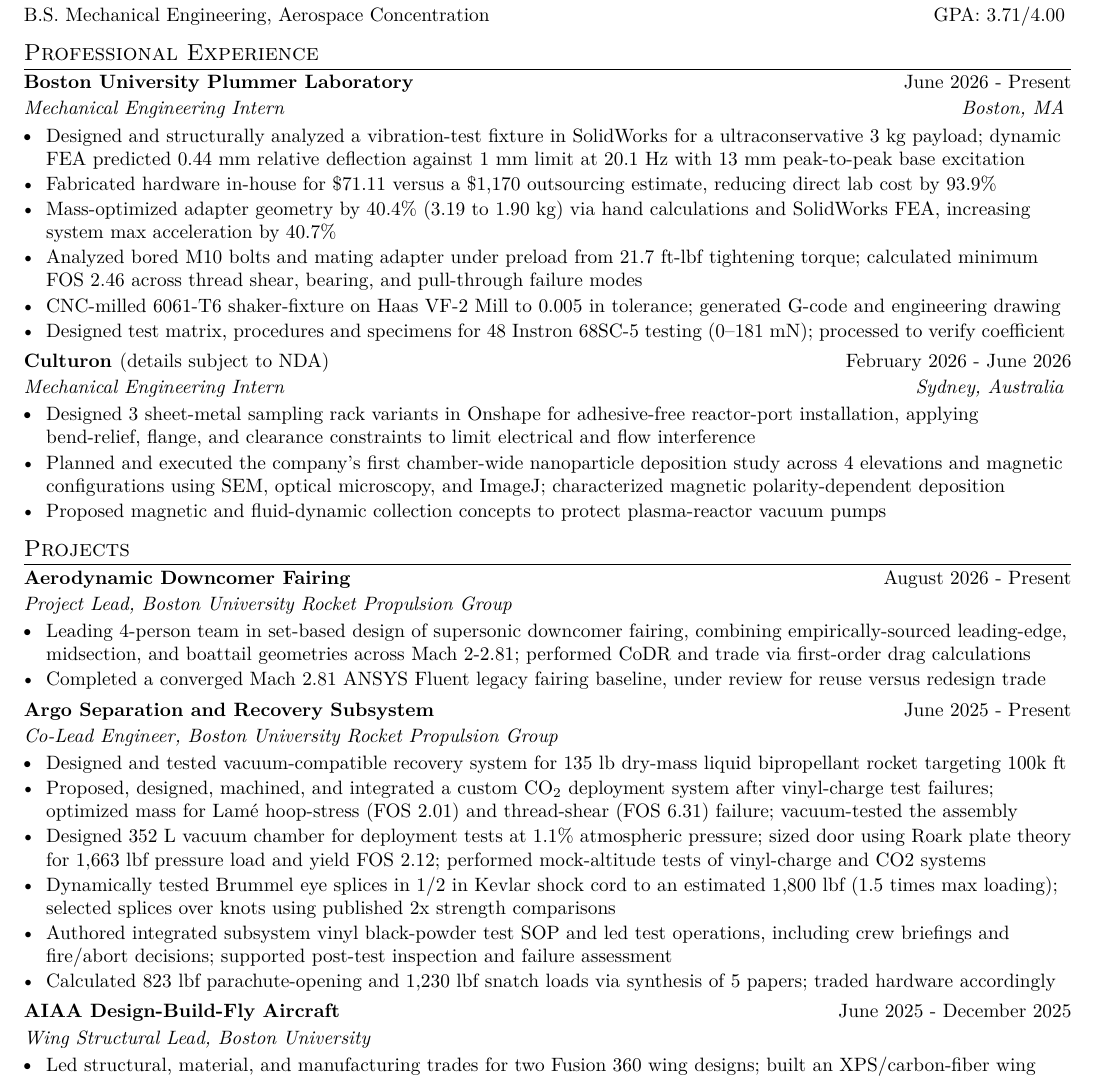
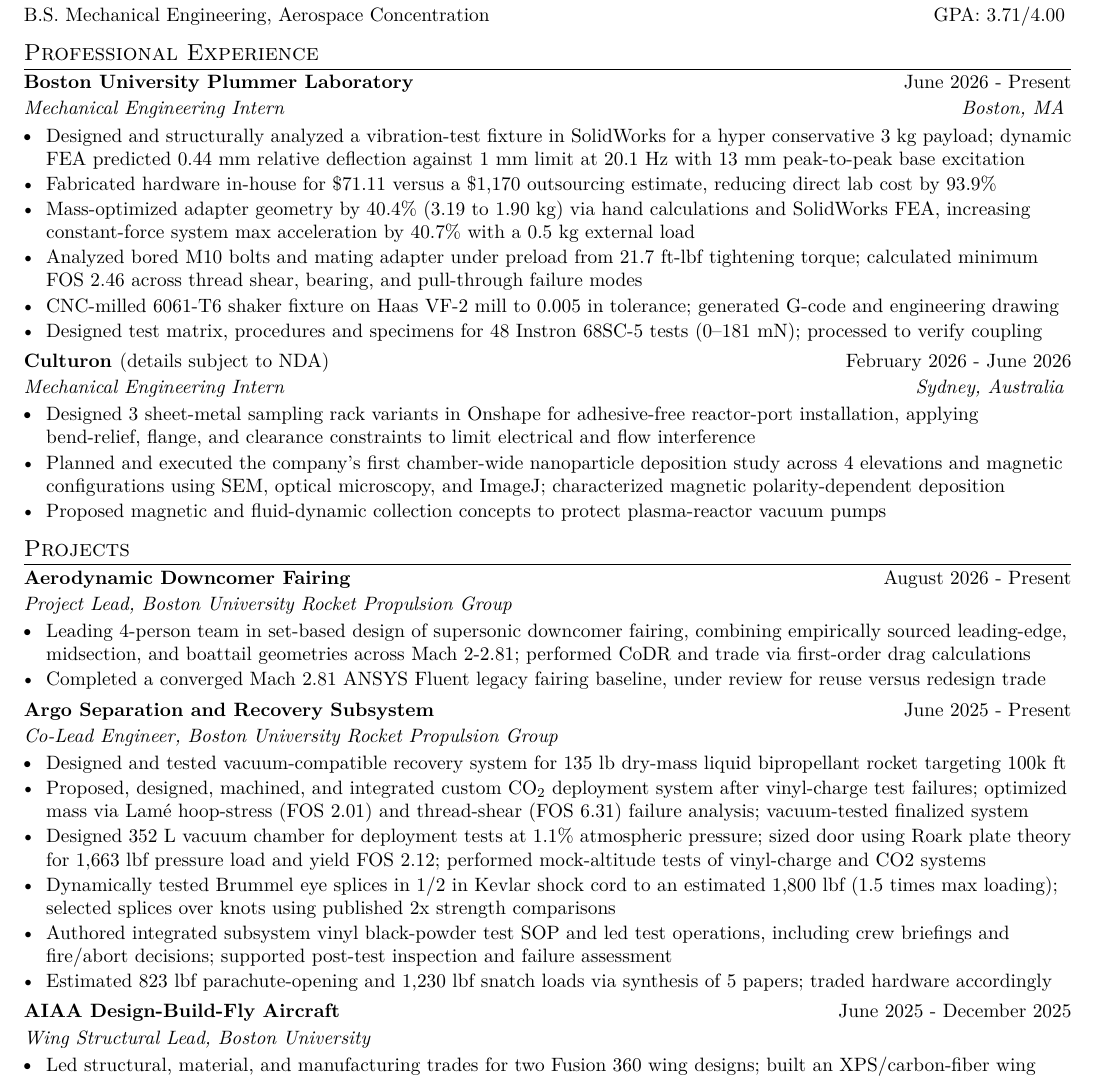
Before and after one commit to Alex-something-something/portfolio, a LaTeX CV (resume-drafts/Alexander_Tong_Space_Hardware.tex): part of the page, cut so that both start at the same text. Compiled offline with pdfLaTeX.

Commit message:
Update final resume PDF and matching LaTeX

```diff
--- a/resume-drafts/Alexander_Tong_Space_Hardware.tex
+++ b/resume-drafts/Alexander_Tong_Space_Hardware.tex
@@ -108,20 +108,20 @@ B.S. Mechanical Engineering, Aerospace Concentration
   {Mechanical Engineering Intern}
   {Boston, MA}
 \resumeItemListStart
- \resumeItem{Designed and structurally analyzed a vibration-test fixture in SolidWorks for a ultraconservative 3 kg payload; dynamic FEA predicted 0.44 mm relative deflection against 1 mm limit at 20.1 Hz with 13 mm peak-to-peak base excitation}
+ \resumeItem{Designed and structurally analyzed a vibration-test fixture in SolidWorks for a hyper conservative 3 kg payload; dynamic FEA predicted 0.44 mm relative deflection against 1 mm limit at 20.1 Hz with 13 mm peak-to-peak base excitation}
  \resumeItem{Fabricated hardware in-house for \$71.11 versus a \$1,170 outsourcing estimate, reducing direct lab cost by 93.9\%}
 
 % SUGGESTION: Technical backup: 13 mm peak-to-peak is 6.5 mm peak amplitude. If 0.44 mm is relative deformation rather than absolute motion, describe it as relative deflection. Keep dynamic FEA unless the study is confirmed to be harmonic response.
   %please find a different term for shaker fixture to better emphasize the importance of the project to the lab doing tis research
-  \resumeItem{Mass-optimized adapter geometry by 40.4\% (3.19 to 1.90 kg) via hand calculations and SolidWorks FEA, increasing system max acceleration by 40.7\%}
+  \resumeItem{Mass-optimized adapter geometry by 40.4\% (3.19 to 1.90 kg) via hand calculations and SolidWorks FEA, increasing constant-force system max acceleration by 40.7\% with a 0.5 kg external load}
 % SUGGESTION: PROPOSED REPLACEMENT retains the keyword preload and distinguishes tightening torque from the resulting bolt force.
   \resumeItem{Analyzed bored M10 bolts and mating adapter under preload from 21.7 ft-lbf tightening torque; calculated minimum FOS 2.46 across thread shear, bearing, and pull-through failure modes}
-  \resumeItem{CNC-milled 6061-T6 shaker-fixture on Haas VF-2 Mill to 0.005 in tolerance; generated G-code and engineering drawing}
+  \resumeItem{CNC-milled 6061-T6 shaker fixture on Haas VF-2 mill to 0.005 in tolerance; generated G-code and engineering drawing}
 % SUGGESTION: If restoring it makes the page too long, first consider the Culturon consolidation or shorter Argo test-operations wording below. Clarify the tolerance convention before adding a plus/minus sign.
 
 % SUGGESTION: CONTEXT: the confirmed $71.11 covers materials. Labor was funded by BU and incurred no additional charge to the laboratory. This supports a direct-lab-cost comparison; it is not a fully burdened manufacturing-cost comparison.
 % SUGGESTION: PROPOSED REPLACEMENT below states that scope without discussing the funding arrangement in the resume bullet.
-  \resumeItem{Designed test matrix, procedures and specimens for 48 Instron 68SC-5 testing (0--181 mN); processed to verify coefficient}
+  \resumeItem{Designed test matrix, procedures and specimens for 48 Instron 68SC-5 tests (0--181 mN); processed to verify coupling}
 \resumeItemListEnd
 
 \resumeSubheading
@@ -161,7 +161,7 @@ B.S. Mechanical Engineering, Aerospace Concentration
 %
 
 \resumeItemListStart
-  \resumeItem{Leading 4-person team in set-based design of supersonic downcomer fairing, combining empirically-sourced leading-edge, midsection, and boattail geometries across Mach 2-2.81; performed CoDR and trade via first-order drag calculations}
+  \resumeItem{Leading 4-person team in set-based design of supersonic downcomer fairing, combining empirically sourced leading-edge, midsection, and boattail geometries across Mach 2-2.81; performed CoDR and trade via first-order drag calculations}
 % SUGGESTION: OPTIONAL WORDING: retain the meaningful leading-edge/midsection/boattail decomposition and identify the empirical missile-design method; expand the less familiar CoDR abbreviation.
 %\resumeItem{Leading 4-person team in set-based design of supersonic downcomer fairing via missile-design methods; compared empirically-backed leading-edge, midsection, and boattail geometries for Mach 2.0--2.81; presented conceptual design review supported by first-order drag estimates}
   \resumeItem{Completed a converged Mach 2.81 ANSYS Fluent legacy fairing baseline, under review for reuse versus redesign trade}
@@ -177,7 +177,7 @@ B.S. Mechanical Engineering, Aerospace Concentration
   \resumeItem{Designed and tested vacuum-compatible recovery system for 135 lb dry-mass liquid bipropellant rocket targeting 100k ft}
 %  \resumeItem{Proposed, designed, machined, and integrated custom CO2 system in response to Vinyl-charge test failures; calculated and optimized mass for Lam\'e hoop-stress FOS 2.01 and thread shear FOS 6.31; performed CAD  and vacuum tests}
 % SUGGESTION: OPTIONAL SHORTENING: the proposed replacement removes the redundant performed-CAD phrase while retaining design, machining, integration, both calculated safety factors, and vacuum testing.
-\resumeItem{Proposed, designed, machined, and integrated a custom CO$_2$ deployment system after vinyl-charge test failures; optimized mass for Lam\'e hoop-stress (FOS 2.01) and thread-shear (FOS 6.31) failure; vacuum-tested the assembly}
+\resumeItem{Proposed, designed, machined, and integrated custom CO$_2$ deployment system after vinyl-charge test failures; optimized mass via Lam\'e hoop-stress (FOS 2.01) and thread-shear (FOS 6.31) failure analysis; vacuum-tested finalized system}
 % SUGGESTION: If you want more hardware specificity, replace system with the actual component name. No component name has been invented. Keep the hoop-stress result distinct from an overall vessel safety factor.
   %\resumeItem{Designed 352 L vacuum chamber for deployment tests at 1.1\% atm apogee conditions; designed door, adapter, and O-ring seal for Roark plate sizing under 1,663 lbf at 14.7 psi and yield FOS 2.12; tested vinyl-charge and CO2 systems}
   \resumeItem{Designed 352 L vacuum chamber for deployment tests at 1.1\% atmospheric pressure; sized door using Roark plate theory for 1,663 lbf pressure load and yield FOS 2.12; performed mock-altitude tests of vinyl-charge and CO2 systems}
@@ -190,7 +190,7 @@ B.S. Mechanical Engineering, Aerospace Concentration
  % \resumeItem{Authored an integrated vinyl black-powder test SOP and led the second integrated black powder test, including crew briefings and fire/abort decisions; collaborated on post-test inspection and failure assessment}
 % SUGGESTION: OPTIONAL SHORTENING: this replacement removes the test ordinal and compresses repeated integrated/black-powder wording while preserving SOP authorship, operational decisions, and post-test assessment.
  \resumeItem{Authored integrated subsystem vinyl black-powder test SOP and led test operations, including crew briefings and fire/abort decisions; supported post-test inspection and failure assessment}
-  \resumeItem{Calculated 823 lbf parachute-opening and 1,230 lbf snatch loads via synthesis of 5 papers; traded hardware accordingly}
+  \resumeItem{Estimated 823 lbf parachute-opening and 1,230 lbf snatch loads via synthesis of 5 papers; traded hardware accordingly}
 \resumeItemListEnd
 
 
```
Also changed, not shown: 1 other file.
